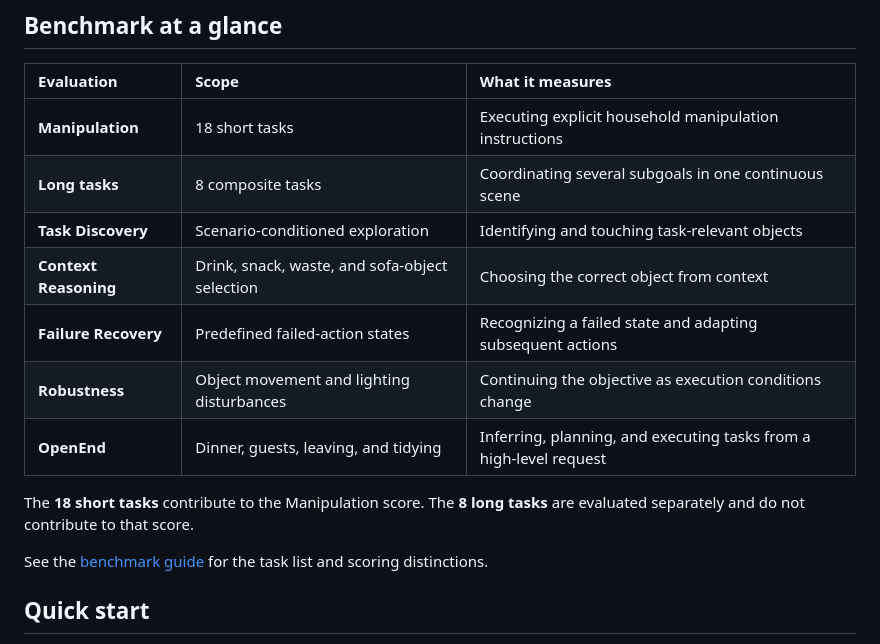
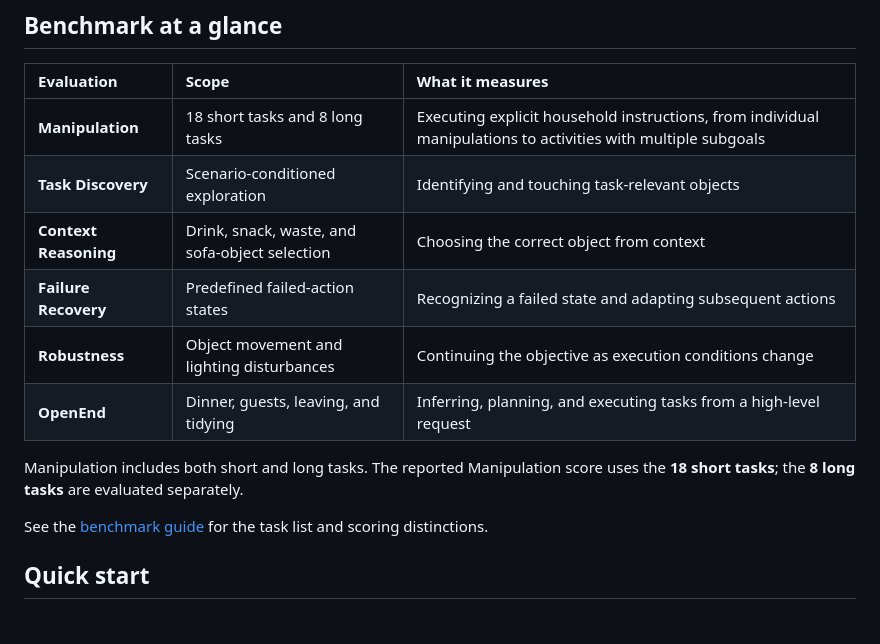
Before and after one commit to AetherLabsAI/RobotAgentBench, a Markdown page: README.md, the part around the change. Drawn GitHub-style.

Commit message:
Group short and long tasks under Manipulation

```diff
--- a/README.md
+++ b/README.md
@@ -36,15 +36,14 @@ This repository contains the task backends, initialization and randomization, sc
 
 | Evaluation | Scope | What it measures |
 | :-- | :-- | :-- |
-| **Manipulation** | 18 short tasks | Executing explicit household manipulation instructions |
-| **Long tasks** | 8 composite tasks | Coordinating several subgoals in one continuous scene |
+| **Manipulation** | 18 short tasks and 8 long tasks | Executing explicit household instructions, from individual manipulations to activities with multiple subgoals |
 | **Task Discovery** | Scenario-conditioned exploration | Identifying and touching task-relevant objects |
 | **Context Reasoning** | Drink, snack, waste, and sofa-object selection | Choosing the correct object from context |
 | **Failure Recovery** | Predefined failed-action states | Recognizing a failed state and adapting subsequent actions |
 | **Robustness** | Object movement and lighting disturbances | Continuing the objective as execution conditions change |
 | **OpenEnd** | Dinner, guests, leaving, and tidying | Inferring, planning, and executing tasks from a high-level request |
 
-The **18 short tasks** contribute to the Manipulation score. The **8 long tasks** are evaluated separately and do not contribute to that score.
+Manipulation includes both short and long tasks. The reported Manipulation score uses the **18 short tasks**; the **8 long tasks** are evaluated separately.
 
 See the [benchmark guide](docs/BENCHMARK.md) for the task list and scoring distinctions.
 
```
Also changed, not shown: docs/BENCHMARK.md (+7 -3 lines).
